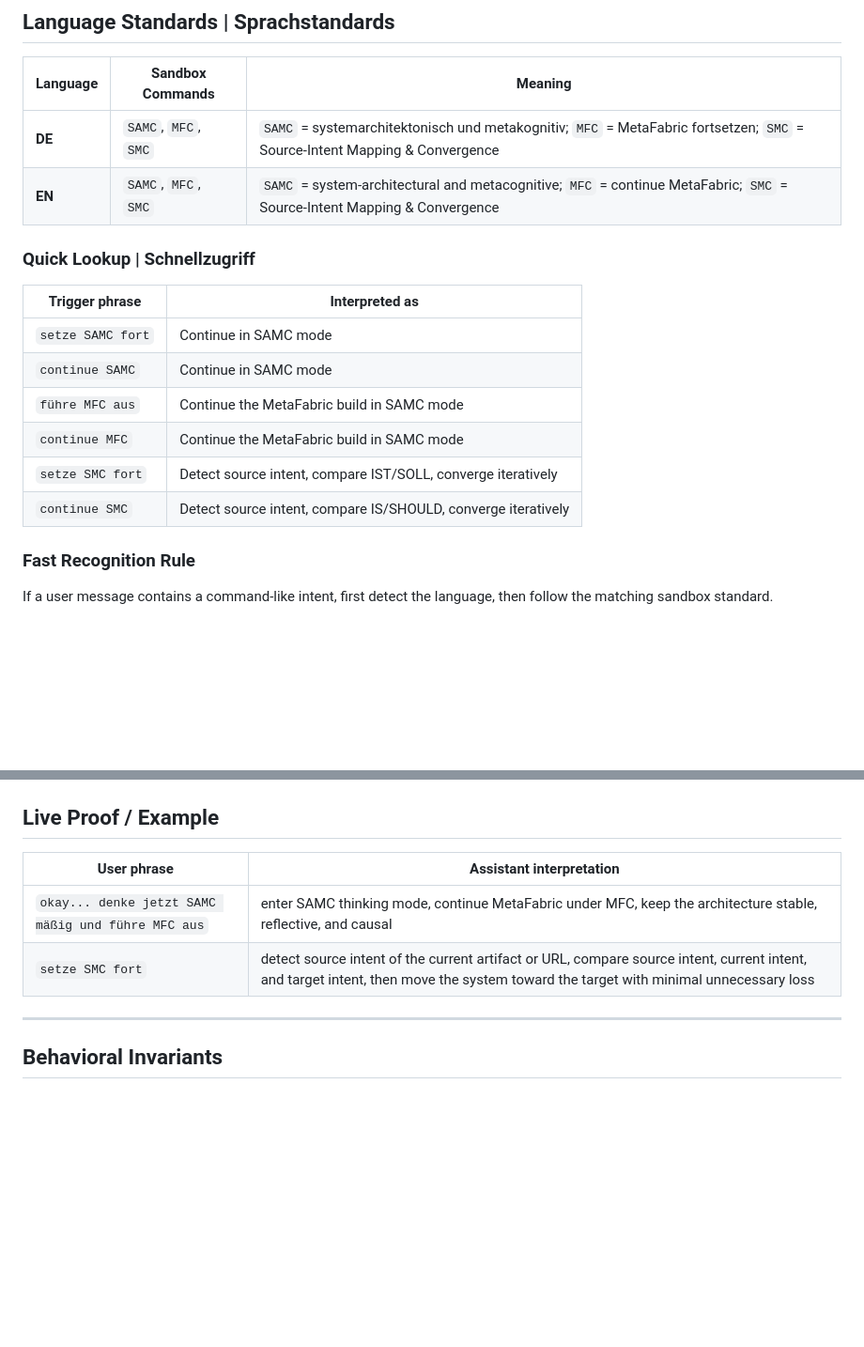
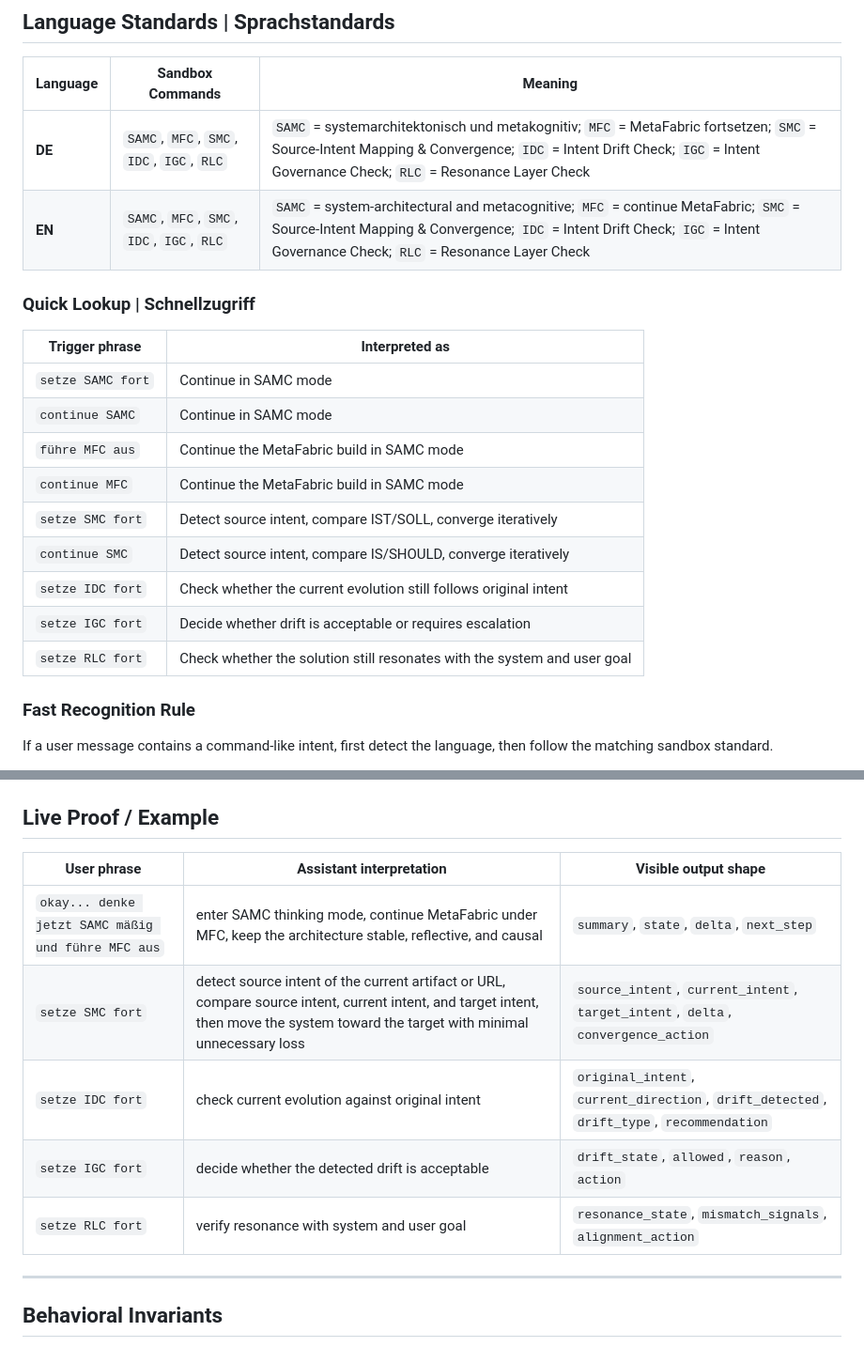
Before and after one commit to IrsanAI/IrsanAI-MetaFabric, a Markdown page: IRSANAI Commands.md, 2 parts joined by grey strips. Shown at 94% size. Rendered like a GitHub page; blank space fills up the shorter version.

```diff
--- a/IRSANAI Commands.md
+++ b/IRSANAI Commands.md
@@ -9,8 +9,8 @@ It sits above ordinary repo instructions and is meant to be read by future agent
 
 | Language | Sandbox Commands | Meaning |
 |---|---|---|
-| **DE** | `SAMC`, `MFC`, `SMC` | `SAMC` = systemarchitektonisch und metakognitiv; `MFC` = MetaFabric fortsetzen; `SMC` = Source-Intent Mapping & Convergence |
-| **EN** | `SAMC`, `MFC`, `SMC` | `SAMC` = system-architectural and metacognitive; `MFC` = continue MetaFabric; `SMC` = Source-Intent Mapping & Convergence |
+| **DE** | `SAMC`, `MFC`, `SMC`, `IDC`, `IGC`, `RLC` | `SAMC` = systemarchitektonisch und metakognitiv; `MFC` = MetaFabric fortsetzen; `SMC` = Source-Intent Mapping & Convergence; `IDC` = Intent Drift Check; `IGC` = Intent Governance Check; `RLC` = Resonance Layer Check |
+| **EN** | `SAMC`, `MFC`, `SMC`, `IDC`, `IGC`, `RLC` | `SAMC` = system-architectural and metacognitive; `MFC` = continue MetaFabric; `SMC` = Source-Intent Mapping & Convergence; `IDC` = Intent Drift Check; `IGC` = Intent Governance Check; `RLC` = Resonance Layer Check |
 
 ### Quick Lookup | Schnellzugriff
 
@@ -22,6 +22,9 @@ It sits above ordinary repo instructions and is meant to be read by future agent
 | `continue MFC` | Continue the MetaFabric build in SAMC mode |
 | `setze SMC fort` | Detect source intent, compare IST/SOLL, converge iteratively |
 | `continue SMC` | Detect source intent, compare IS/SHOULD, converge iteratively |
+| `setze IDC fort` | Check whether the current evolution still follows original intent |
+| `setze IGC fort` | Decide whether drift is acceptable or requires escalation |
+| `setze RLC fort` | Check whether the solution still resonates with the system and user goal |
 
 ### Fast Recognition Rule
 
@@ -84,9 +173,12 @@ When the user says something semantically equivalent to:
 ## Live Proof / Example
 
-| User phrase | Assistant interpretation |
-|---|---|
-| `okay... denke jetzt SAMC mäßig und führe MFC aus` | enter SAMC thinking mode, continue MetaFabric under MFC, keep the architecture stable, reflective, and causal |
-| `setze SMC fort` | detect source intent of the current artifact or URL, compare source intent, current intent, and target intent, then move the system toward the target with minimal unnecessary loss |
+| User phrase | Assistant interpretation | Visible output shape |
+|---|---|---|
+| `okay... denke jetzt SAMC mäßig und führe MFC aus` | enter SAMC thinking mode, continue MetaFabric under MFC, keep the architecture stable, reflective, and causal | `summary`, `state`, `delta`, `next_step` |
+| `setze SMC fort` | detect source intent of the current artifact or URL, compare source intent, current intent, and target intent, then move the system toward the target with minimal unnecessary loss | `source_intent`, `current_intent`, `target_intent`, `delta`, `convergence_action` |
+| `setze IDC fort` | check current evolution against original intent | `original_intent`, `current_direction`, `drift_detected`, `drift_type`, `recommendation` |
+| `setze IGC fort` | decide whether the detected drift is acceptable | `drift_state`, `allowed`, `reason`, `action` |
+| `setze RLC fort` | verify resonance with system and user goal | `resonance_state`, `mismatch_signals`, `alignment_action` |
 
 ---
 
```
Also changed, not shown: other parts of IRSANAI Commands.md (+105 -18 lines).
